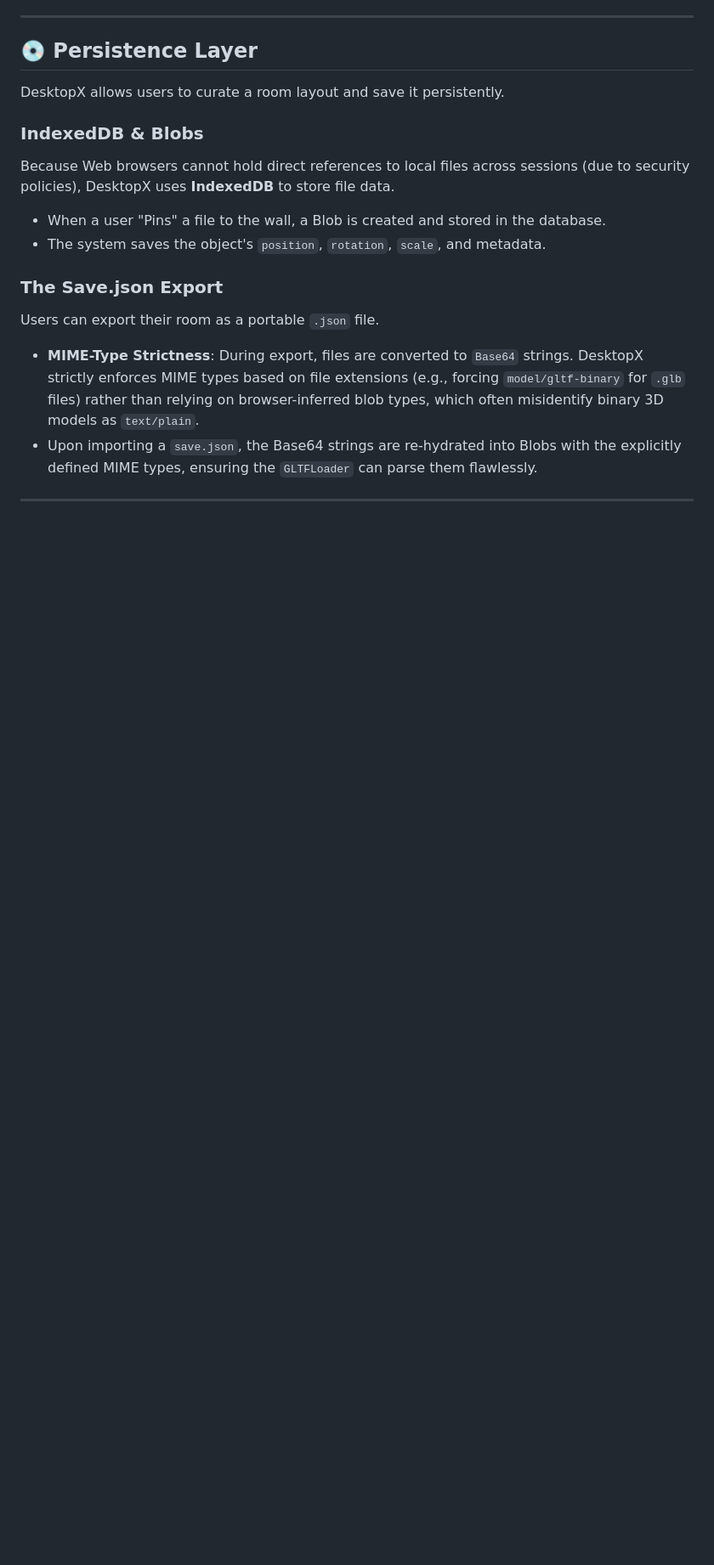
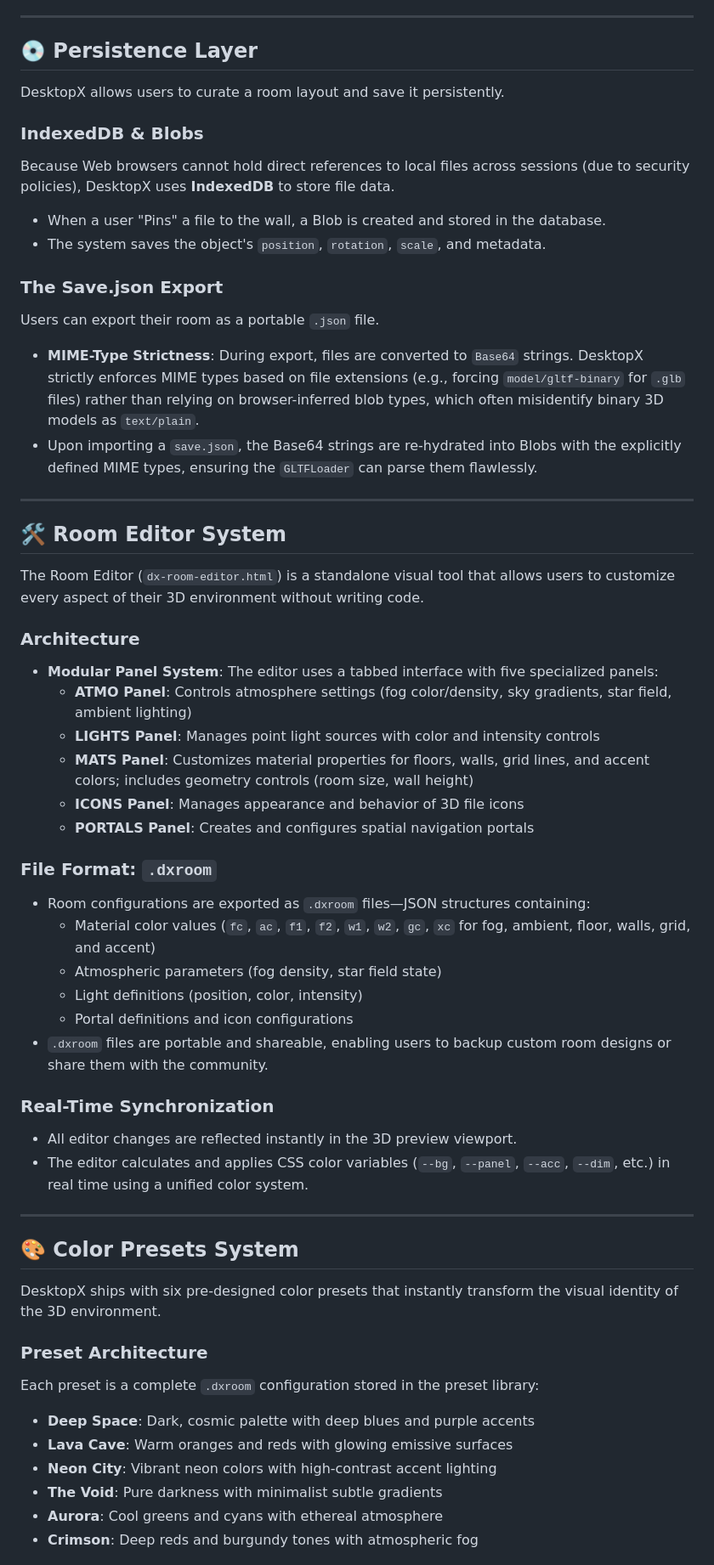
Before and after one commit to M2AF/DesktopX, a Markdown page: DESIGN.md, the part around one of its changes. Shown at 85% size. Rendered like a GitHub page; blank space fills up the shorter version.

```diff
--- a/DESIGN.md
+++ b/DESIGN.md
@@ -55,3 +55,42 @@ Users can export their room as a portable `.json` file.
 
 ---
 
+## 🛠️ Room Editor System
+
+The Room Editor (`dx-room-editor.html`) is a standalone visual tool that allows users to customize every aspect of their 3D environment without writing code.
+
+### Architecture
+* **Modular Panel System**: The editor uses a tabbed interface with five specialized panels:
+  - **ATMO Panel**: Controls atmosphere settings (fog color/density, sky gradients, star field, ambient lighting)
+  - **LIGHTS Panel**: Manages point light sources with color and intensity controls
+  - **MATS Panel**: Customizes material properties for floors, walls, grid lines, and accent colors; includes geometry controls (room size, wall height)
+  - **ICONS Panel**: Manages appearance and behavior of 3D file icons
+  - **PORTALS Panel**: Creates and configures spatial navigation portals
+
+### File Format: `.dxroom`
+* Room configurations are exported as `.dxroom` files—JSON structures containing:
+  - Material color values (`fc`, `ac`, `f1`, `f2`, `w1`, `w2`, `gc`, `xc` for fog, ambient, floor, walls, grid, and accent)
+  - Atmospheric parameters (fog density, star field state)
+  - Light definitions (position, color, intensity)
+  - Portal definitions and icon configurations
+* `.dxroom` files are portable and shareable, enabling users to backup custom room designs or share them with the community.
+
+### Real-Time Synchronization
+* All editor changes are reflected instantly in the 3D preview viewport.
+* The editor calculates and applies CSS color variables (`--bg`, `--panel`, `--acc`, `--dim`, etc.) in real time using a unified color system.
+
+---
+
+## 🎨 Color Presets System
+
+DesktopX ships with six pre-designed color presets that instantly transform the visual identity of the 3D environment.
+
+### Preset Architecture
+Each preset is a complete `.dxroom` configuration stored in the preset library:
+* **Deep Space**: Dark, cosmic palette with deep blues and purple accents
+* **Lava Cave**: Warm oranges and reds with glowing emissive surfaces
+* **Neon City**: Vibrant neon colors with high-contrast accent lighting
+* **The Void**: Pure darkness with minimalist subtle gradients
+* **Aurora**: Cool greens and cyans with ethereal atmosphere
+* **Crimson**: Deep reds and burgundy tones with atmospheric fog
+
```
Also changed, not shown: other parts of DESIGN.md (+38 -0 lines).
